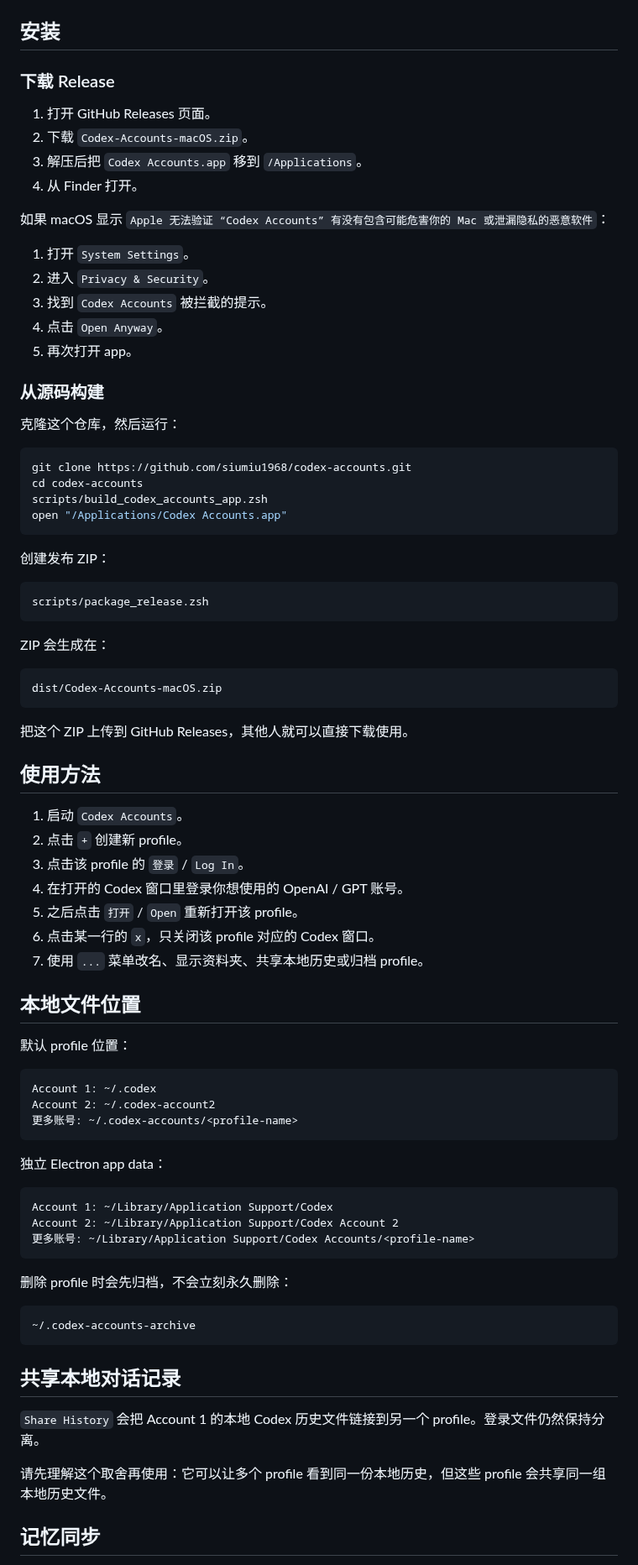
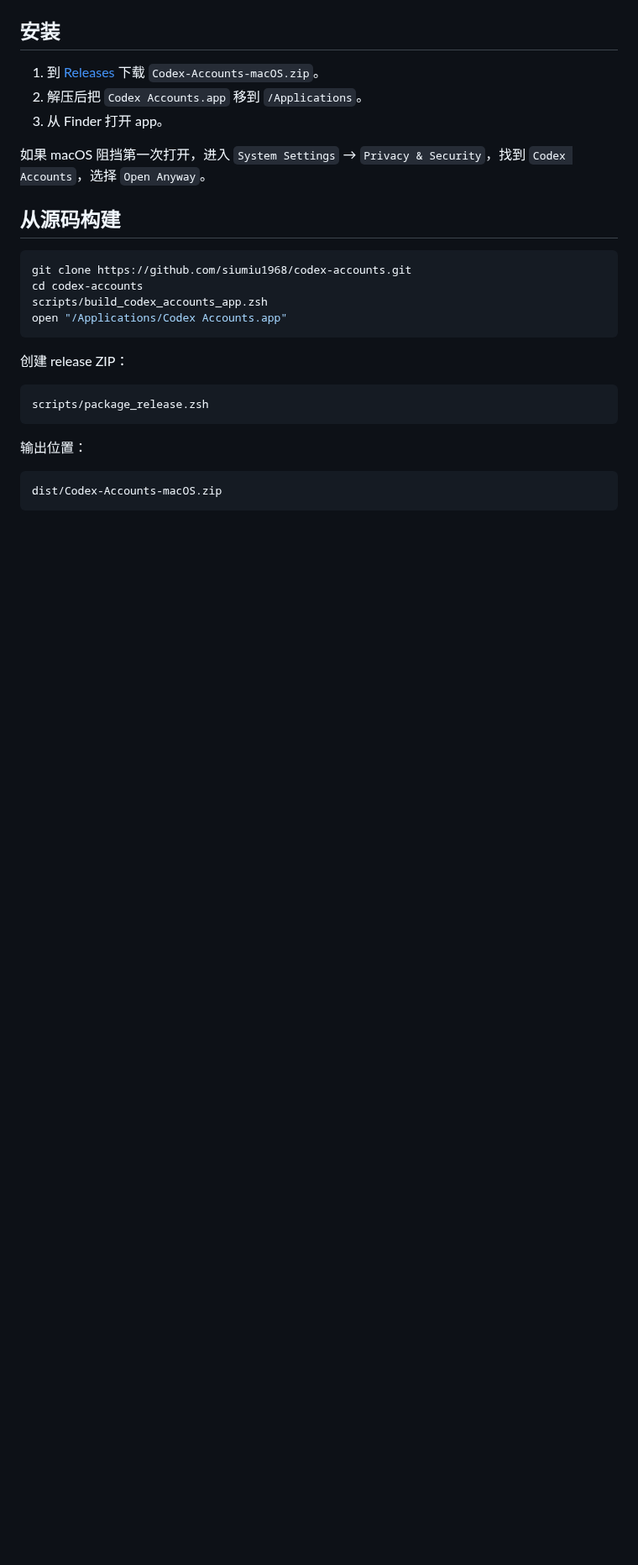
Before and after one commit to siumiu1968/codex-accounts, a Markdown page: README.zh-CN.md, the part around one of its changes. Shown at 84% size. Drawn GitHub-style; blank space fills up the shorter version.

````diff
--- a/README.zh-CN.md
+++ b/README.zh-CN.md
@@ -37,24 +33,13 @@ Codex Accounts 是一个 macOS 小工具，用来为不同 OpenAI / GPT 账号
 
 ## 安装
 
-### 下载 Release
+1. 到 [Releases](https://github.com/siumiu1968/codex-accounts/releases) 下载 `Codex-Accounts-macOS.zip`。
+2. 解压后把 `Codex Accounts.app` 移到 `/Applications`。
+3. 从 Finder 打开 app。
 
-1. 打开 GitHub Releases 页面。
-2. 下载 `Codex-Accounts-macOS.zip`。
-3. 解压后把 `Codex Accounts.app` 移到 `/Applications`。
-4. 从 Finder 打开。
+如果 macOS 阻挡第一次打开，进入 `System Settings` → `Privacy & Security`，找到 `Codex Accounts`，选择 `Open Anyway`。
 
-如果 macOS 显示 `Apple 无法验证 “Codex Accounts” 有没有包含可能危害你的 Mac 或泄漏隐私的恶意软件`：
-
-1. 打开 `System Settings`。
-2. 进入 `Privacy & Security`。
-3. 找到 `Codex Accounts` 被拦截的提示。
-4. 点击 `Open Anyway`。
-5. 再次打开 app。
-
-### 从源码构建
-
-克隆这个仓库，然后运行：
+## 从源码构建
 
 ```zsh
 git clone https://github.com/siumiu1968/codex-accounts.git
@@ -63,59 +48,15 @@ scripts/build_codex_accounts_app.zsh
 open "/Applications/Codex Accounts.app"
 ```
 
-创建发布 ZIP：
+创建 release ZIP：
 
 ```zsh
 scripts/package_release.zsh
 ```
 
-ZIP 会生成在：
+输出位置：
 
 ```text
 dist/Codex-Accounts-macOS.zip
 ```
 
-把这个 ZIP 上传到 GitHub Releases，其他人就可以直接下载使用。
-
-## 使用方法
-
-1. 启动 `Codex Accounts`。
-2. 点击 `+` 创建新 profile。
-3. 点击该 profile 的 `登录` / `Log In`。
-4. 在打开的 Codex 窗口里登录你想使用的 OpenAI / GPT 账号。
-5. 之后点击 `打开` / `Open` 重新打开该 profile。
-6. 点击某一行的 `x`，只关闭该 profile 对应的 Codex 窗口。
-7. 使用 `...` 菜单改名、显示资料夹、共享本地历史或归档 profile。
-
-## 本地文件位置
-
-默认 profile 位置：
-
-```text
-Account 1: ~/.codex
-Account 2: ~/.codex-account2
-更多账号: ~/.codex-accounts/<profile-name>
-```
-
-独立 Electron app data：
-
-```text
-Account 1: ~/Library/Application Support/Codex
-Account 2: ~/Library/Application Support/Codex Account 2
-更多账号: ~/Library/Application Support/Codex Accounts/<profile-name>
-```
-
-删除 profile 时会先归档，不会立刻永久删除：
-
-```text
-~/.codex-accounts-archive
-```
-
-## 共享本地对话记录
-
-`Share History` 会把 Account 1 的本地 Codex 历史文件链接到另一个 profile。登录文件仍然保持分离。
-
-请先理解这个取舍再使用：它可以让多个 profile 看到同一份本地历史，但这些 profile 会共享同一组本地历史文件。
-
-## 记忆同步
-
````
Also changed, not shown: other parts of README.zh-CN.md (+26 -44 lines), README.md (+152 -180 lines), docs/PROMOTION.md (+14 -8 lines), docs/assets/codex-accounts-v2-profiles.png (added), docs/assets/codex-accounts-v2-sidebar.png (added), docs/assets/codex-accounts-v2-toolbar.png (added), 4 other files.
